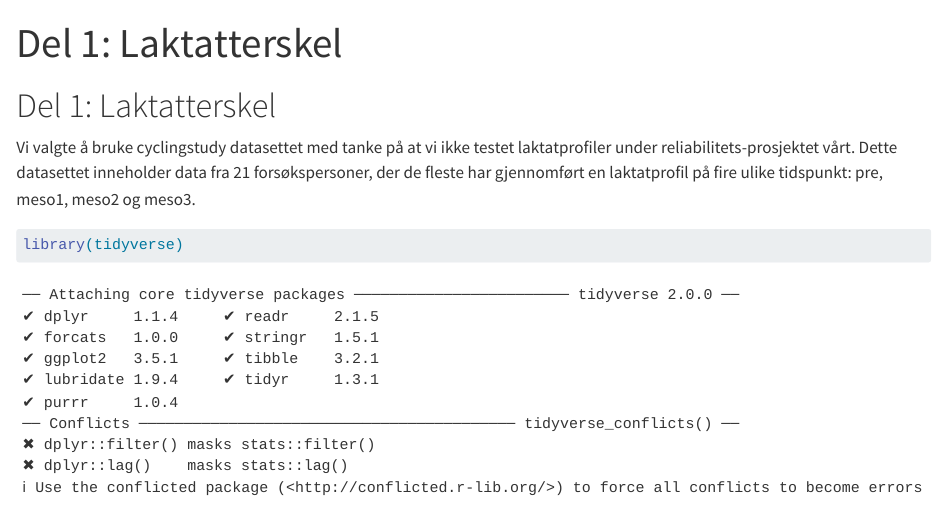
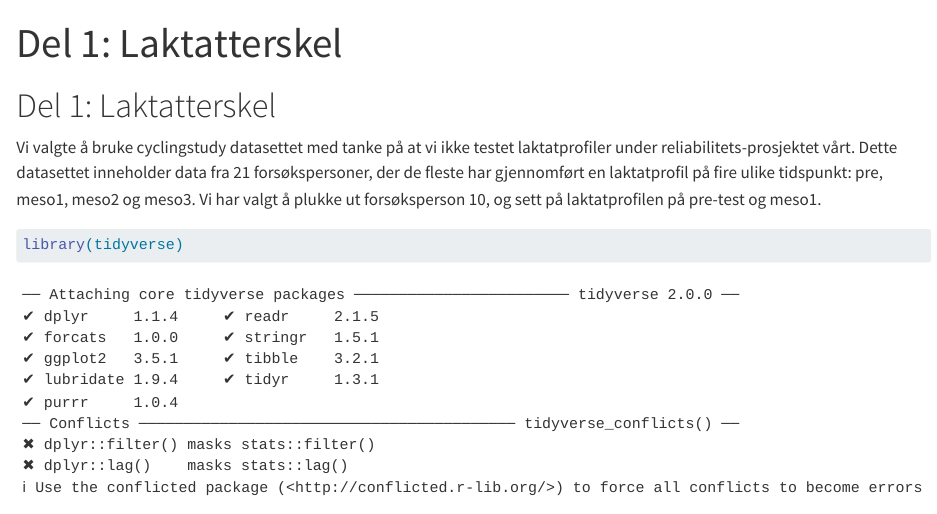
Before and after one commit to leif-tall/Regression-models-and-predicting-from-data, a Quarto document (Del 1 laktatterskel.qmd): the page in a window 1100 px wide, from its top. Rendered offline with R 4.5, knitr and Pandoc in place of Quarto, with nearby package versions; some code elsewhere in the file could not run offline; long lines of code are wrapped.

Commit message:
Kan det gå tilslutt da? HJELP LEIF!

````diff
--- a/Del 1 laktatterskel.qmd
+++ b/Del 1 laktatterskel.qmd
@@ -7,7 +7,7 @@ editor_options:
 
 # Del 1: Laktatterskel
 
-Vi valgte å bruke cyclingstudy datasettet med tanke på at vi ikke testet laktatprofiler under reliabilitets-prosjektet vårt. Dette datasettet inneholder data fra 21 forsøkspersoner, der de fleste har gjennomført en laktatprofil på fire ulike tidspunkt: pre, meso1, meso2 og meso3.
+Vi valgte å bruke cyclingstudy datasettet med tanke på at vi ikke testet laktatprofiler under reliabilitets-prosjektet vårt. Dette datasettet inneholder data fra 21 forsøkspersoner, der de fleste har gjennomført en laktatprofil på fire ulike tidspunkt: pre, meso1, meso2 og meso3. Vi har valgt å plukke ut forsøksperson 10, og sett på laktatprofilen på pre-test og meso1.
 
 ```{r}
 
````
